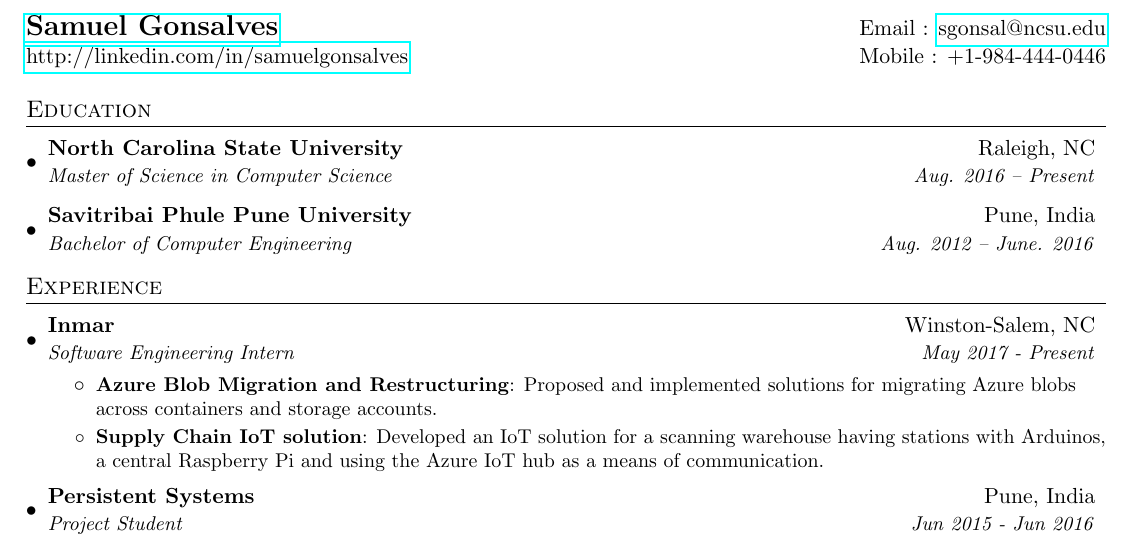
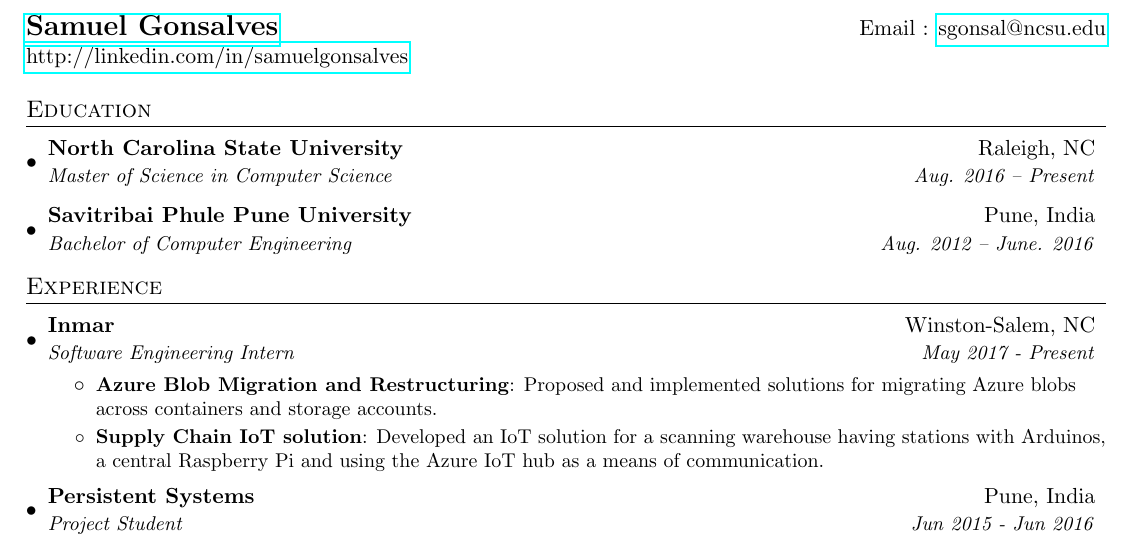
Before and after one commit to samuelgonsalves/resume, a LaTeX CV (my_resume.tex): part of the page, cut so that both start at the same text. Compiled offline with pdfLaTeX.

Commit message:
Update my_resume.tex

```diff
--- a/my_resume.tex
+++ b/my_resume.tex
@@ -68,7 +68,7 @@
 
 \begin{tabular*}{\textwidth}{l@{\extracolsep{\fill}}r}
   \textbf{\href{http://linkedin.com/in/samuelgonsalves/}{\Large Samuel Gonsalves}} & Email : \href{mailto:sgonsal@ncsu.edu}{sgonsal@ncsu.edu}\\
-  \href{http://linkedin.com/in/samuelgonsalves/}{http://linkedin.com/in/samuelgonsalves} & Mobile : +1-984-444-0446 \\
+  \href{http://linkedin.com/in/samuelgonsalves/}{http://linkedin.com/in/samuelgonsalves} \\
 \end{tabular*}
 
 %-----------EDUCATION-----------------
```
